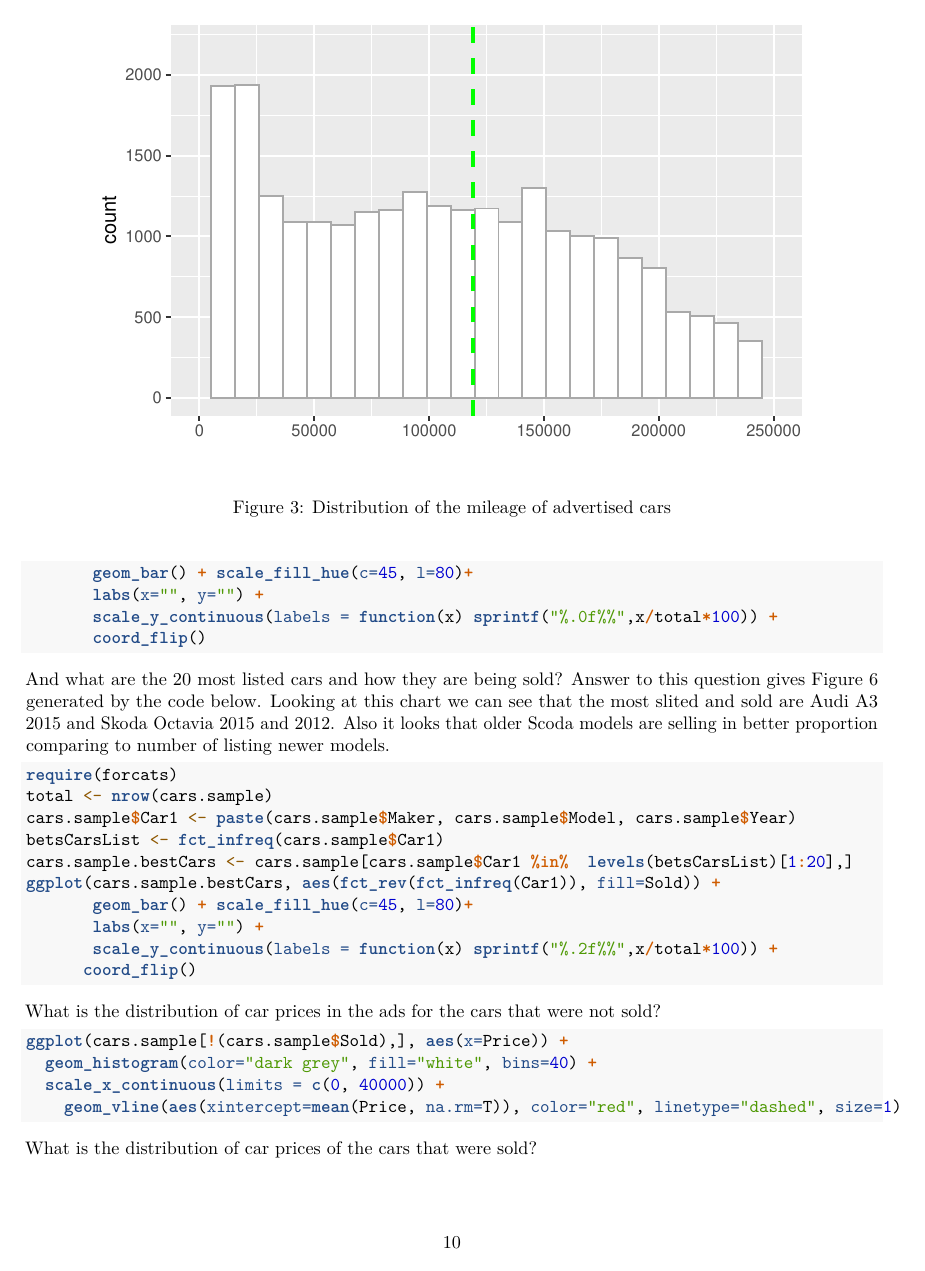
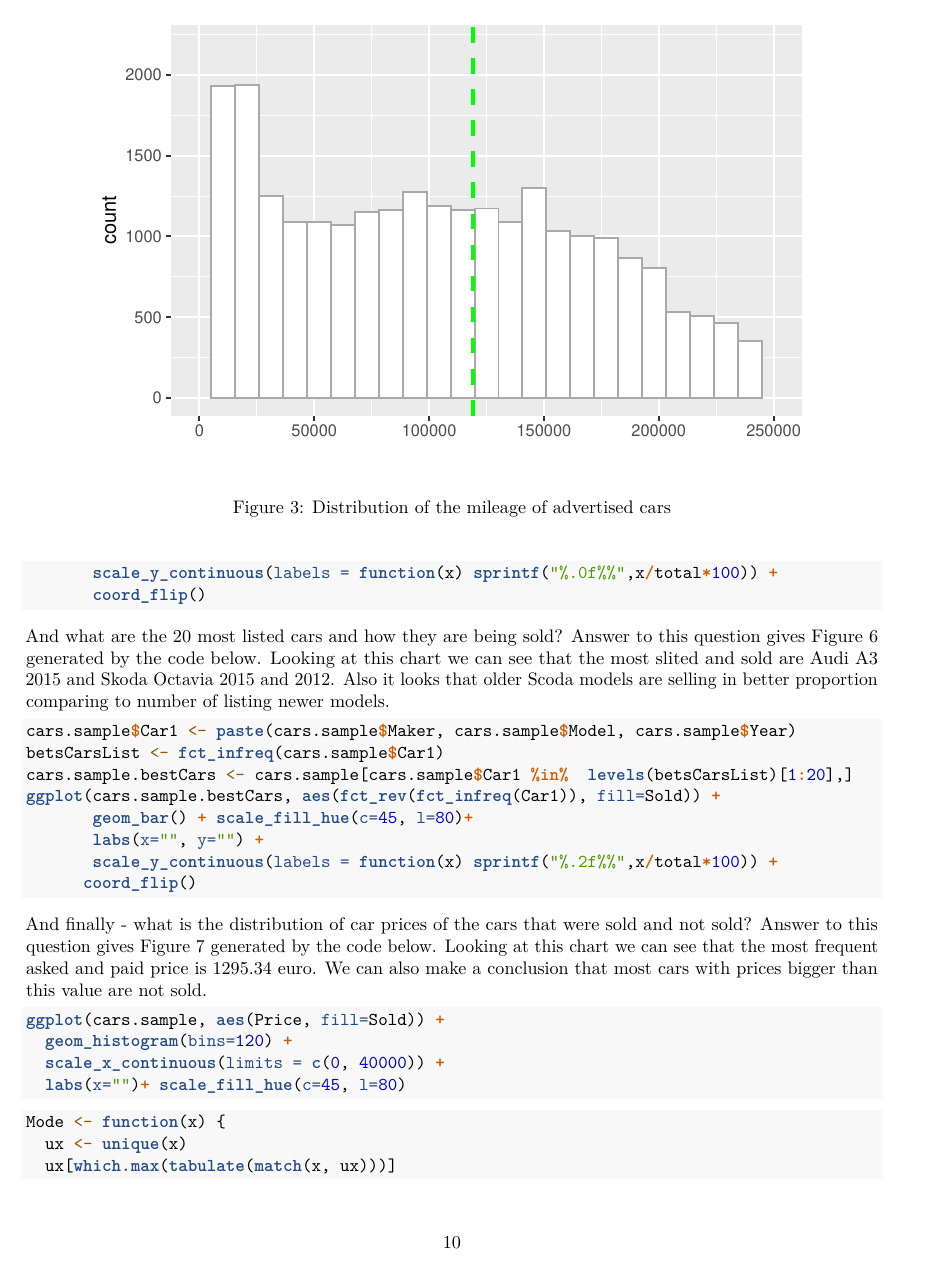
Before and after one commit to ivbsoftware/csda1020-lab1, an R Markdown document (docs/R_Journal/csda1020-project1/csda1020-project1.Rmd): page 10 of 15 before the commit and page 10 of 16 after it. Rendered offline with R 4.5, knitr and Pandoc, then LaTeX, with nearby package versions; drawn as R Markdown's standard PDF in place of the format the file asks for; some code elsewhere in the file could not run offline.

Commit message:
no message

````diff
--- a/docs/R_Journal/csda1020-project1/csda1020-project1.Rmd
+++ b/docs/R_Journal/csda1020-project1/csda1020-project1.Rmd
@@ -478,8 +476,6 @@ ggplot(cars.sample.bestCars, aes(fct_rev(fct_infreq(Car)), fill=Sold)) +
 And what are the 20 most listed cars and how they are being sold? Answer to this question gives Figure \ref{fig:hist_3} generated by the code below. Looking at this chart we can see that the most slited and  sold are Audi A3 2015 and Skoda Octavia 2015 and 2012. Also it looks that older Scoda models are selling in better proportion comparing to number of listing newer models.
 
 ```{r hist_3, fig.height=4.5, fig.width=5.5, fig.align="center", fig.cap="Most advertised vs sold cars"}
-require(forcats)
-total <- nrow(cars.sample)
 cars.sample$Car1 <- paste(cars.sample$Maker, cars.sample$Model, cars.sample$Year)
 betsCarsList <- fct_infreq(cars.sample$Car1)
 cars.sample.bestCars <- cars.sample[cars.sample$Car1 %in%  levels(betsCarsList)[1:20],]
@@ -490,10 +486,14 @@ ggplot(cars.sample.bestCars, aes(fct_rev(fct_infreq(Car1)), fill=Sold)) +
       coord_flip()
 ```
 
-What is the distribution of car prices in the ads for the cars that were not sold?
+And finally - what is the distribution of car prices of the cars that were sold and not sold? Answer to this question gives Figure \ref{fig:hist_33} generated by the code below. Looking at this chart we can see that the most frequent asked and paid price is 1295.34 euro. We can also make a conclusion that most cars with prices bigger than this value are not sold.
 
-```{r hist_31, fig.height=3, fig.width=5.5, fig.align="center", fig.cap="Distribution of prices asked for the not sold cars", message=FALSE, warning=FALSE}
-ggplot(cars.sample[!(cars.sample$Sold),], aes(x=Price)) +
-  geom_histogram(color="dark grey", fill="white", bins=40) +
+```{r hist_33, fig.height=6, fig.width=5.5, fig.align="center", fig.cap="Distribution of prices of the sold cars", message=FALSE, warning=FALSE}
+ggplot(cars.sample, aes(Price, fill=Sold)) +
+  geom_histogram(bins=120) +
   scale_x_continuous(limits = c(0, 40000)) +
-    geom_vline(aes(xintercept=mean(Price, na.rm=T)), color="red", linetype="dashed", size=1)
+  labs(x="")+ scale_fill_hue(c=45, l=80)
+
+Mode <- function(x) {
+  ux <- unique(x)
+  ux[which.max(tabulate(match(x, ux)))]
@@ -500,5 +502,2 @@ ggplot(cars.sample[!(cars.sample$Sold),], aes(x=Price)) +
 ```
 
-What is the distribution of car prices of the cars that were sold?
-
-```{r hist_32, fig.height=3, fig.width=5.5, fig.align="center", fig.cap="Distribution of prices of the sold cars", message=FALSE, warning=FALSE}
````
Also changed, not shown: docs/R_Journal/csda1020-project1/csda1020-project1.Rmd (14 more changed lines), 1 other file.
